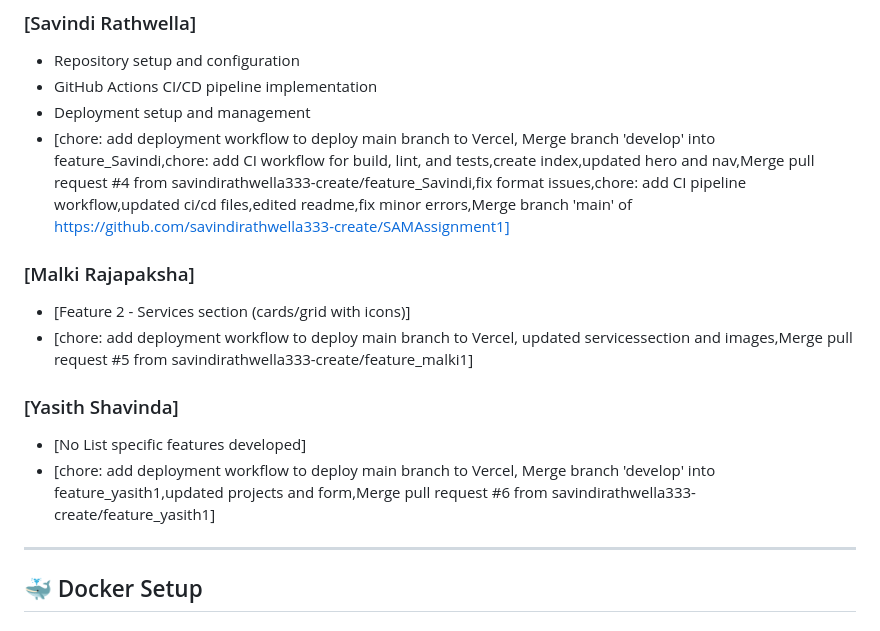
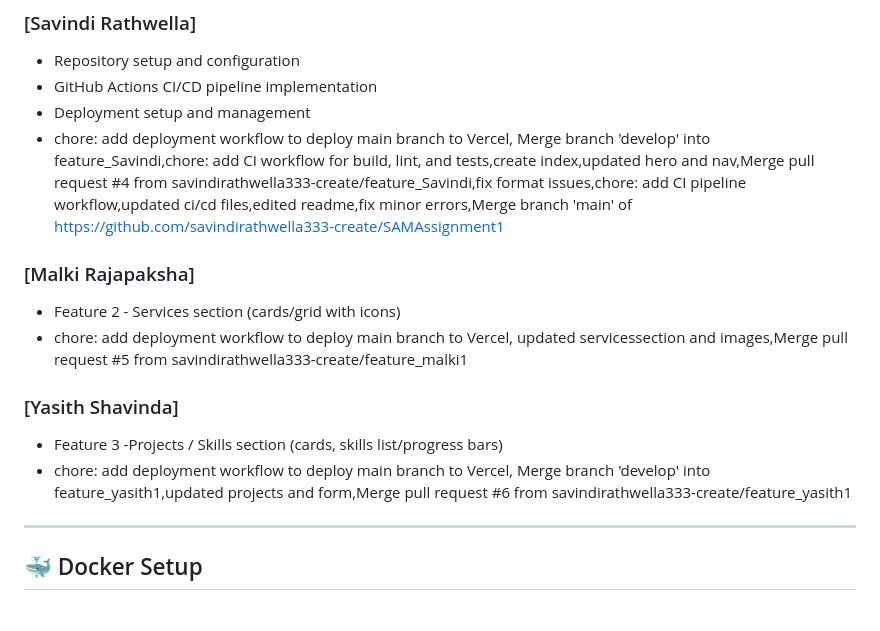
Before and after one commit to savindirathwella333-create/SAMAssignment1, a Markdown page: README.md, the part around one of its changes. GitHub-like rendering.

```diff
--- a/README.md
+++ b/README.md
@@ -39,16 +39,16 @@ We implemented the following branching strategy:
 * Repository setup and configuration
 * GitHub Actions CI/CD pipeline implementation
 * Deployment setup and management
-* [chore: add deployment workflow to deploy main branch to Vercel,
-    Merge branch 'develop' into feature_Savindi,chore: add CI workflow for build, lint, and tests,create index,updated hero and nav,Merge pull request #4 from savindirathwella333-create/feature_Savindi,fix format issues,chore: add CI pipeline workflow,updated ci/cd files,edited readme,fix minor errors,Merge branch 'main' of https://github.com/savindirathwella333-create/SAMAssignment1]
+* chore: add deployment workflow to deploy main branch to Vercel,
+    Merge branch 'develop' into feature_Savindi,chore: add CI workflow for build, lint, and tests,create index,updated hero and nav,Merge pull request #4 from savindirathwella333-create/feature_Savindi,fix format issues,chore: add CI pipeline workflow,updated ci/cd files,edited readme,fix minor errors,Merge branch 'main' of https://github.com/savindirathwella333-create/SAMAssignment1
 ### [Malki Rajapaksha]
-* [Feature 2 - Services section (cards/grid with icons)]
-* [chore: add deployment workflow to deploy main branch to Vercel,
-    updated servicessection and images,Merge pull request #5 from savindirathwella333-create/feature_malki1]
+* Feature 2 - Services section (cards/grid with icons)
+* chore: add deployment workflow to deploy main branch to Vercel,
+    updated servicessection and images,Merge pull request #5 from savindirathwella333-create/feature_malki1
 ### [Yasith Shavinda]
-* [No List specific features developed]
-* [chore: add deployment workflow to deploy main branch to Vercel,
-    Merge branch 'develop' into feature_yasith1,updated projects and form,Merge pull request #6 from savindirathwella333-create/feature_yasith1]
+* Feature 3 -Projects / Skills section (cards, skills list/progress bars)
+* chore: add deployment workflow to deploy main branch to Vercel,
+    Merge branch 'develop' into feature_yasith1,updated projects and form,Merge pull request #6 from savindirathwella333-create/feature_yasith1
 
 ---
 
```
Also changed, not shown: other parts of README.md (+1 -1 lines).
